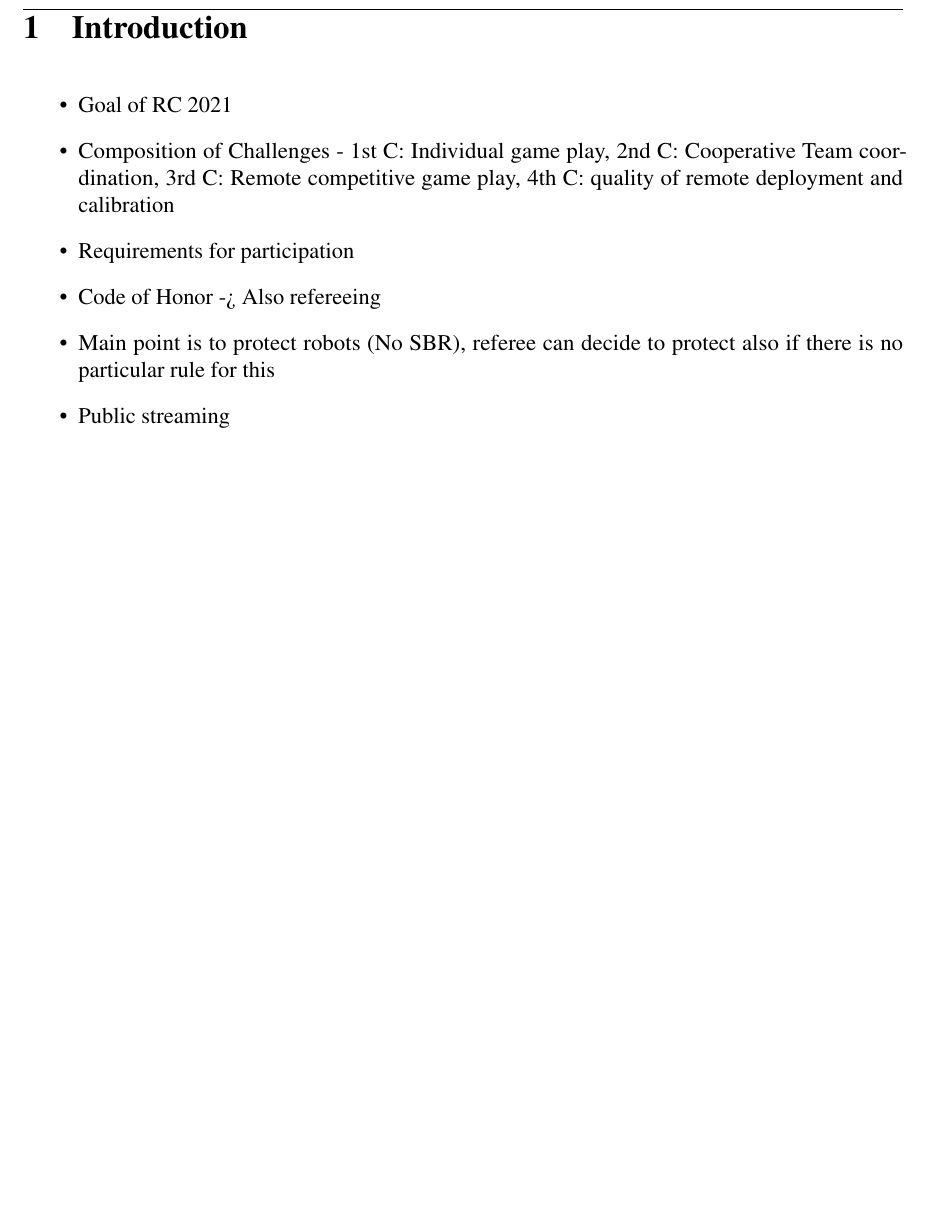
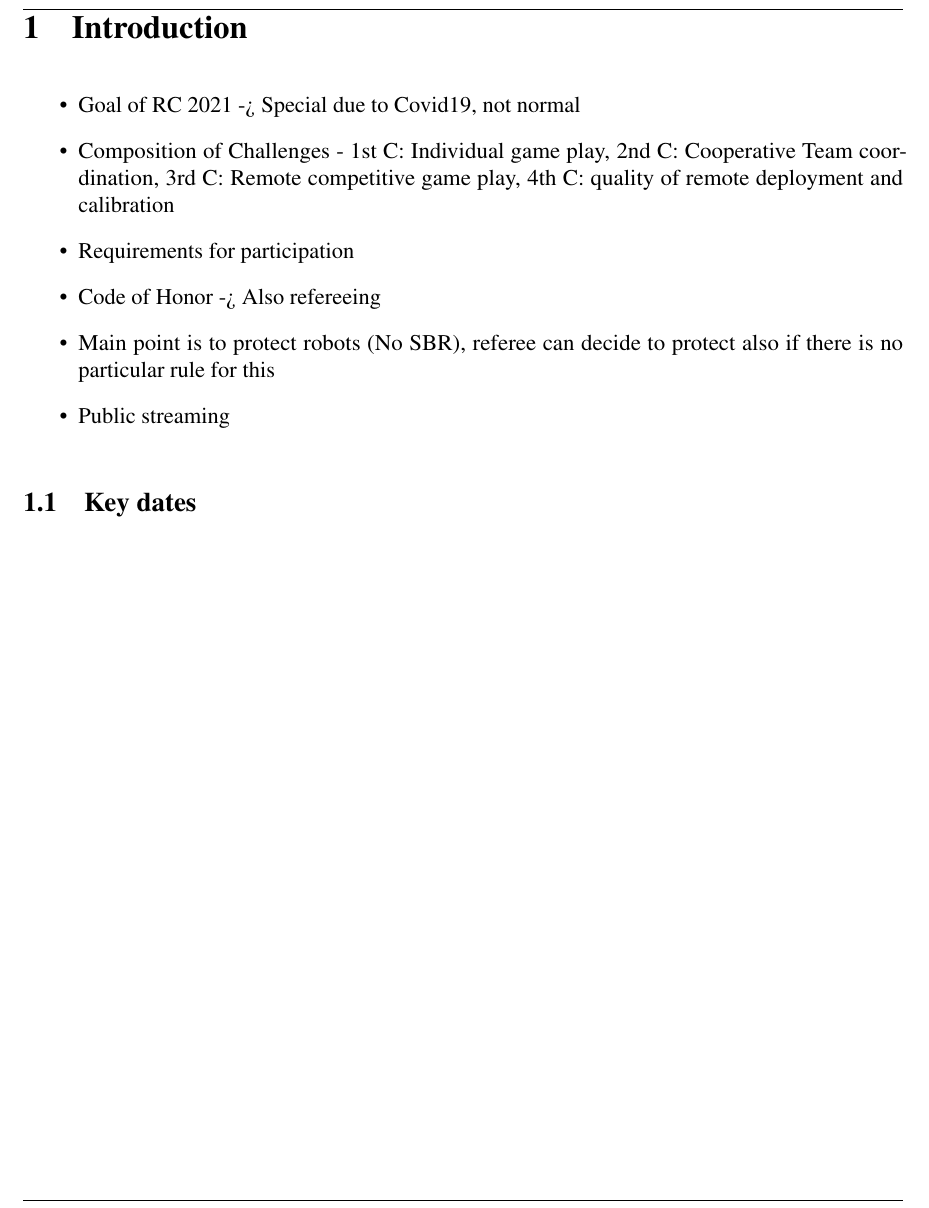
Before and after one commit to RoboCup-SPL/Rules, a LaTeX document (Rules 2021/SPL-Rules.tex, which reads Rules 2021/content/intro.tex): part of page 6 of 55, cut so that both start at the same text, the shorter picture padded with empty space. Compiled offline with pdfLaTeX.

Commit message:
Adds suggestions to intro doc

```diff
--- a/Rules 2021/content/intro.tex
+++ b/Rules 2021/content/intro.tex
@@ -1,10 +1,12 @@
 \section{Introduction}
 
 \begin{itemize}
-    \item Goal of RC 2021
+    \item Goal of RC 2021 -> Special due to Covid19, not normal
     \item Composition of Challenges - 1st C: Individual game play, 2nd C: Cooperative Team coordination, 3rd C: Remote competitive game play, 4th C: quality of remote deployment and calibration
     \item Requirements for participation
     \item Code of Honor -> Also refereeing
     \item Main point is to protect robots (No SBR), referee can decide to protect also if there is no particular rule for this
     \item Public streaming
 \end{itemize}
+
+\subsection{Key dates}
```
